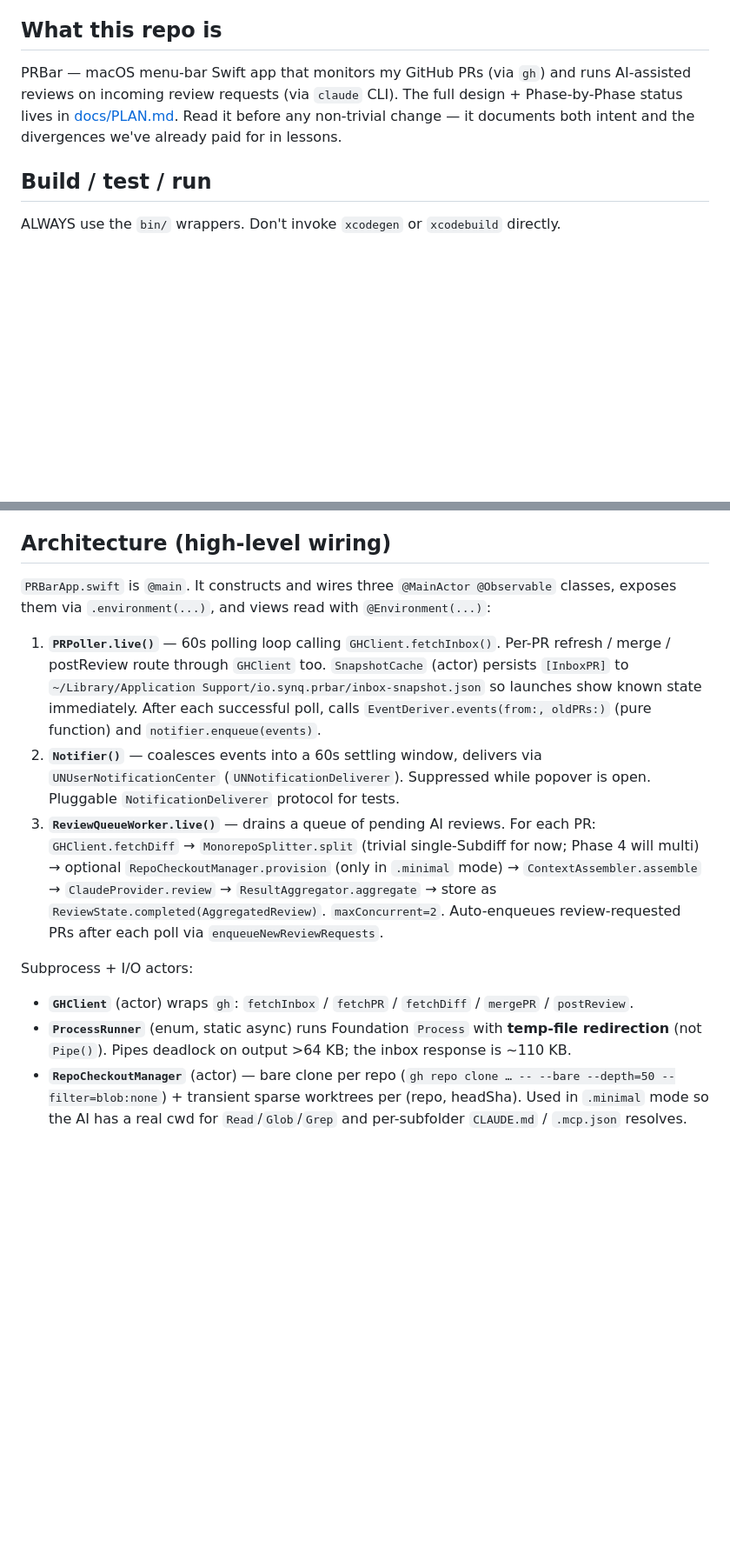
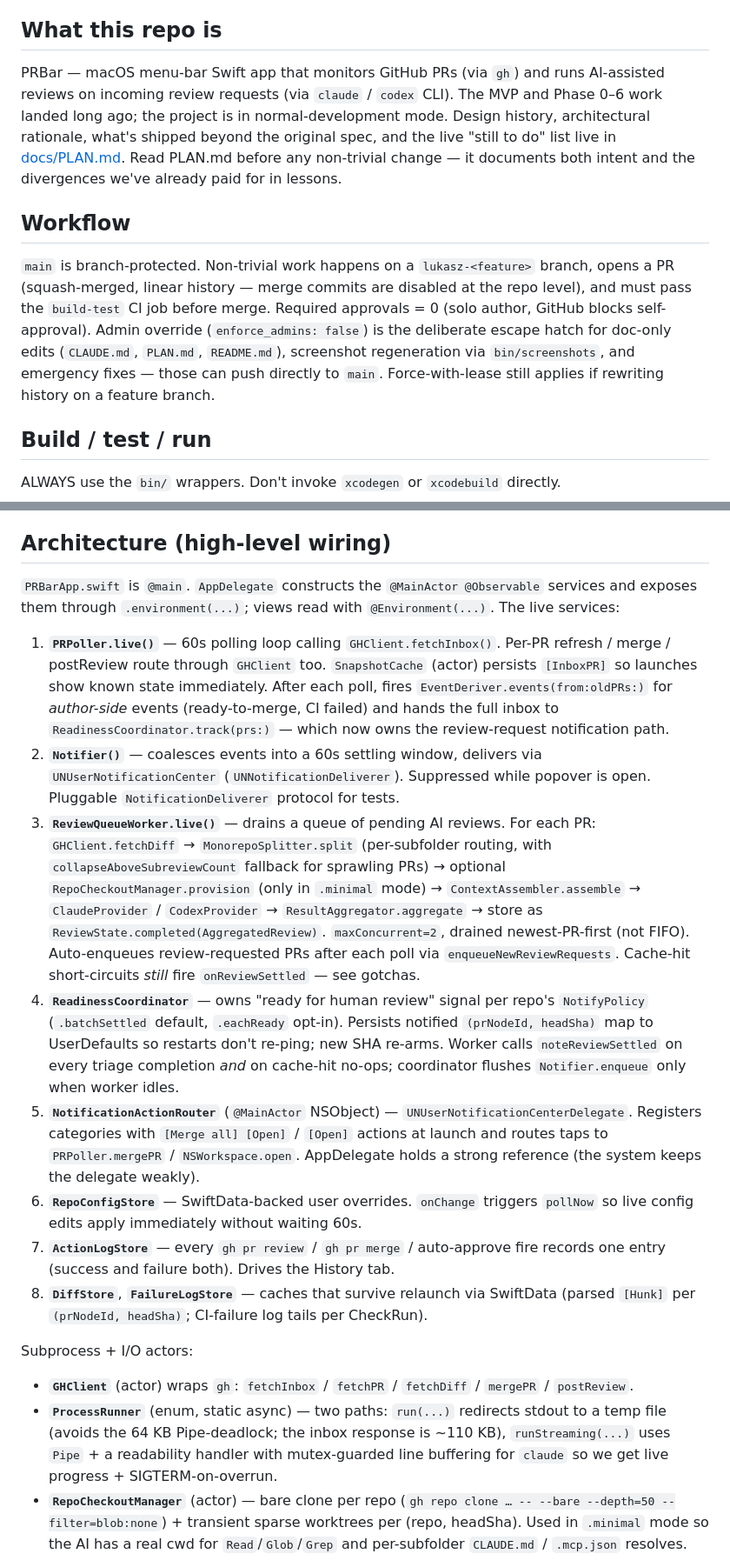
Before and after one commit to lustefaniak/prbar, a Markdown page: CLAUDE.md, 2 parts joined by grey strips. Shown at 87% size. Drawn GitHub-style; blank space fills up the shorter version.

```diff
--- a/CLAUDE.md
+++ b/CLAUDE.md
@@ -4,7 +4,11 @@ This file provides guidance to Claude Code (claude.ai/code) when working with co
 
 ## What this repo is
 
-PRBar — macOS menu-bar Swift app that monitors my GitHub PRs (via `gh`) and runs AI-assisted reviews on incoming review requests (via `claude` CLI). The full design + Phase-by-Phase status lives in [docs/PLAN.md](docs/PLAN.md). Read it before any non-trivial change — it documents both intent and the divergences we've already paid for in lessons.
+PRBar — macOS menu-bar Swift app that monitors GitHub PRs (via `gh`) and runs AI-assisted reviews on incoming review requests (via `claude` / `codex` CLI). The MVP and Phase 0–6 work landed long ago; the project is in normal-development mode. Design history, architectural rationale, what's shipped beyond the original spec, and the live "still to do" list live in [docs/PLAN.md](docs/PLAN.md). Read PLAN.md before any non-trivial change — it documents both intent and the divergences we've already paid for in lessons.
+
+## Workflow
+
+`main` is branch-protected. Non-trivial work happens on a `lukasz-<feature>` branch, opens a PR (squash-merged, linear history — merge commits are disabled at the repo level), and must pass the `build-test` CI job before merge. Required approvals = 0 (solo author, GitHub blocks self-approval). Admin override (`enforce_admins: false`) is the deliberate escape hatch for doc-only edits (`CLAUDE.md`, `PLAN.md`, `README.md`), screenshot regeneration via `bin/screenshots`, and emergency fixes — those can push directly to `main`. Force-with-lease still applies if rewriting history on a feature branch.
 
 ## Build / test / run
 
@@ -30,15 +34,20 @@ This is the fast feedback loop for `ClaudeProviderIntegrationTests` — real-API
 
 ## Architecture (high-level wiring)
 
-`PRBarApp.swift` is `@main`. It constructs and wires three `@MainActor @Observable` classes, exposes them via `.environment(...)`, and views read with `@Environment(...)`:
+`PRBarApp.swift` is `@main`. `AppDelegate` constructs the `@MainActor @Observable` services and exposes them through `.environment(...)`; views read with `@Environment(...)`. The live services:
 
-1. **`PRPoller.live()`** — 60s polling loop calling `GHClient.fetchInbox()`. Per-PR refresh / merge / postReview route through `GHClient` too. `SnapshotCache` (actor) persists `[InboxPR]` to `~/Library/Application Support/io.synq.prbar/inbox-snapshot.json` so launches show known state immediately. After each successful poll, calls `EventDeriver.events(from:, oldPRs:)` (pure function) and `notifier.enqueue(events)`.
+1. **`PRPoller.live()`** — 60s polling loop calling `GHClient.fetchInbox()`. Per-PR refresh / merge / postReview route through `GHClient` too. `SnapshotCache` (actor) persists `[InboxPR]` so launches show known state immediately. After each poll, fires `EventDeriver.events(from:oldPRs:)` for *author-side* events (ready-to-merge, CI failed) and hands the full inbox to `ReadinessCoordinator.track(prs:)` — which now owns the review-request notification path.
 2. **`Notifier()`** — coalesces events into a 60s settling window, delivers via `UNUserNotificationCenter` (`UNNotificationDeliverer`). Suppressed while popover is open. Pluggable `NotificationDeliverer` protocol for tests.
-3. **`ReviewQueueWorker.live()`** — drains a queue of pending AI reviews. For each PR: `GHClient.fetchDiff` → `MonorepoSplitter.split` (trivial single-Subdiff for now; Phase 4 will multi) → optional `RepoCheckoutManager.provision` (only in `.minimal` mode) → `ContextAssembler.assemble` → `ClaudeProvider.review` → `ResultAggregator.aggregate` → store as `ReviewState.completed(AggregatedReview)`. `maxConcurrent=2`. Auto-enqueues review-requested PRs after each poll via `enqueueNewReviewRequests`.
+3. **`ReviewQueueWorker.live()`** — drains a queue of pending AI reviews. For each PR: `GHClient.fetchDiff` → `MonorepoSplitter.split` (per-subfolder routing, with `collapseAboveSubreviewCount` fallback for sprawling PRs) → optional `RepoCheckoutManager.provision` (only in `.minimal` mode) → `ContextAssembler.assemble` → `ClaudeProvider` / `CodexProvider` → `ResultAggregator.aggregate` → store as `ReviewState.completed(AggregatedReview)`. `maxConcurrent=2`, drained newest-PR-first (not FIFO). Auto-enqueues review-requested PRs after each poll via `enqueueNewReviewRequests`. Cache-hit short-circuits *still* fire `onReviewSettled` — see gotchas.
+4. **`ReadinessCoordinator`** — owns "ready for human review" signal per repo's `NotifyPolicy` (`.batchSettled` default, `.eachReady` opt-in). Persists notified `(prNodeId, headSha)` map to UserDefaults so restarts don't re-ping; new SHA re-arms. Worker calls `noteReviewSettled` on every triage completion *and* on cache-hit no-ops; coordinator flushes `Notifier.enqueue` only when worker idles.
+5. **`NotificationActionRouter`** (`@MainActor` NSObject) — `UNUserNotificationCenterDelegate`. Registers categories with `[Merge all] [Open]` / `[Open]` actions at launch and routes taps to `PRPoller.mergePR` / `NSWorkspace.open`. AppDelegate holds a strong reference (the system keeps the delegate weakly).
+6. **`RepoConfigStore`** — SwiftData-backed user overrides. `onChange` triggers `pollNow` so live config edits apply immediately without waiting 60s.
+7. **`ActionLogStore`** — every `gh pr review` / `gh pr merge` / auto-approve fire records one entry (success and failure both). Drives the History tab.
+8. **`DiffStore`**, **`FailureLogStore`** — caches that survive relaunch via SwiftData (parsed `[Hunk]` per `(prNodeId, headSha)`; CI-failure log tails per CheckRun).
 
 Subprocess + I/O actors:
 - **`GHClient`** (actor) wraps `gh`: `fetchInbox` / `fetchPR` / `fetchDiff` / `mergePR` / `postReview`.
-- **`ProcessRunner`** (enum, static async) runs Foundation `Process` with **temp-file redirection** (not `Pipe()`). Pipes deadlock on output >64 KB; the inbox response is ~110 KB.
+- **`ProcessRunner`** (enum, static async) — two paths: `run(...)` redirects stdout to a temp file (avoids the 64 KB Pipe-deadlock; the inbox response is ~110 KB), `runStreaming(...)` uses `Pipe` + a readability handler with mutex-guarded line buffering for `claude` so we get live progress + SIGTERM-on-overrun.
 - **`RepoCheckoutManager`** (actor) — bare clone per repo (`gh repo clone … -- --bare --depth=50 --filter=blob:none`) + transient sparse worktrees per (repo, headSha). Used in `.minimal` mode so the AI has a real cwd for `Read`/`Glob`/`Grep` and per-subfolder `CLAUDE.md` / `.mcp.json` resolves.
 
 AI review pipeline:
```
Also changed, not shown: other parts of CLAUDE.md (+3 -2 lines), docs/PLAN.md (+8 -1 lines).
